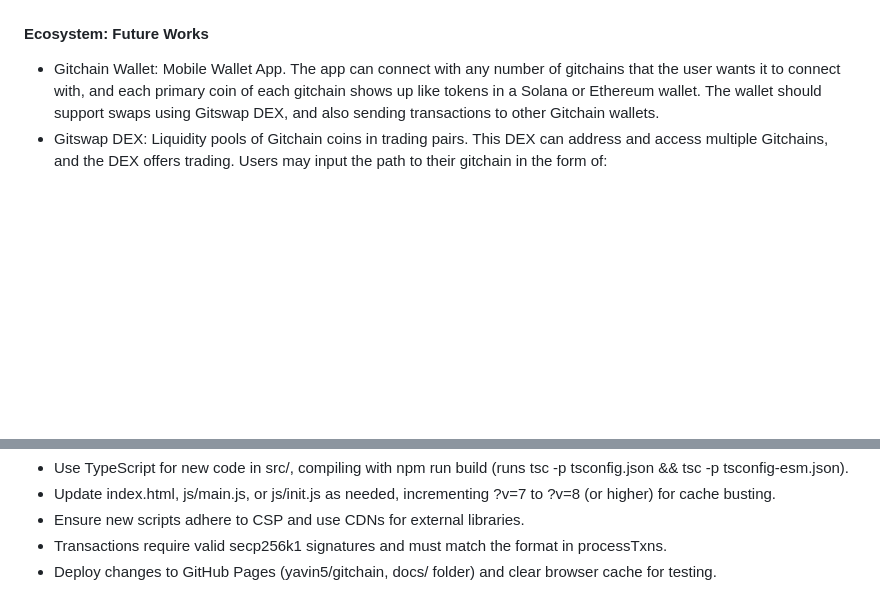
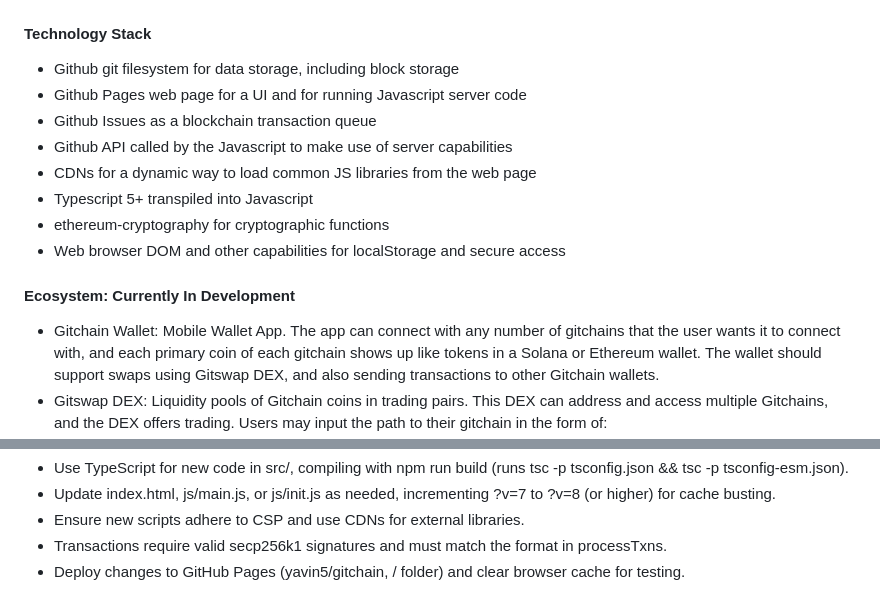
Before and after one commit to yavin5/gitchain, a Markdown page: README.md, 2 parts joined by grey strips. Rendered like a GitHub page; blank space fills up the shorter version.

Commit message:
docs: Tech stack explanation text.

```diff
--- a/README.md
+++ b/README.md
@@ -15,7 +15,18 @@ A fully functional cryptocurrency blockchain that runs on top of Github and can
 - Only requires 1 browser running the web page to process transactions
 - Written in Typescript and Javascript, browser native
 
-#### Ecosystem: Future Works
+#### Technology Stack
+
+- Github git filesystem for data storage, including block storage
+- Github Pages web page for a UI and for running Javascript server code
+- Github Issues as a blockchain transaction queue
+- Github API called by the Javascript to make use of server capabilities
+- CDNs for a dynamic way to load common JS libraries from the web page
+- Typescript 5+ transpiled into Javascript
+- ethereum-cryptography for cryptographic functions
+- Web browser DOM and other capabilities for localStorage and secure access
+
+#### Ecosystem: Currently In Development
 
 - Gitchain Wallet: Mobile Wallet App. The app can connect with any number of gitchains that the user wants it to connect with, and each primary coin of each gitchain shows up like tokens in a Solana or Ethereum wallet. The wallet should support swaps using Gitswap DEX, and also sending transactions to other Gitchain wallets.
 - Gitswap DEX: Liquidity pools of Gitchain coins in trading pairs. This DEX can address and access multiple Gitchains, and the DEX offers trading. Users may input the path to their gitchain in the form of:
@@ -66,4 +77,4 @@ Notes for Modifications:
 - Update index.html, js/main.js, or js/init.js as needed, incrementing ?v=7 to ?v=8 (or higher) for cache busting.
 - Ensure new scripts adhere to CSP and use CDNs for external libraries.
 - Transactions require valid secp256k1 signatures and must match the format in processTxns.
-- Deploy changes to GitHub Pages (yavin5/gitchain, docs/ folder) and clear browser cache for testing.
+- Deploy changes to GitHub Pages (yavin5/gitchain, / folder) and clear browser cache for testing.
```
